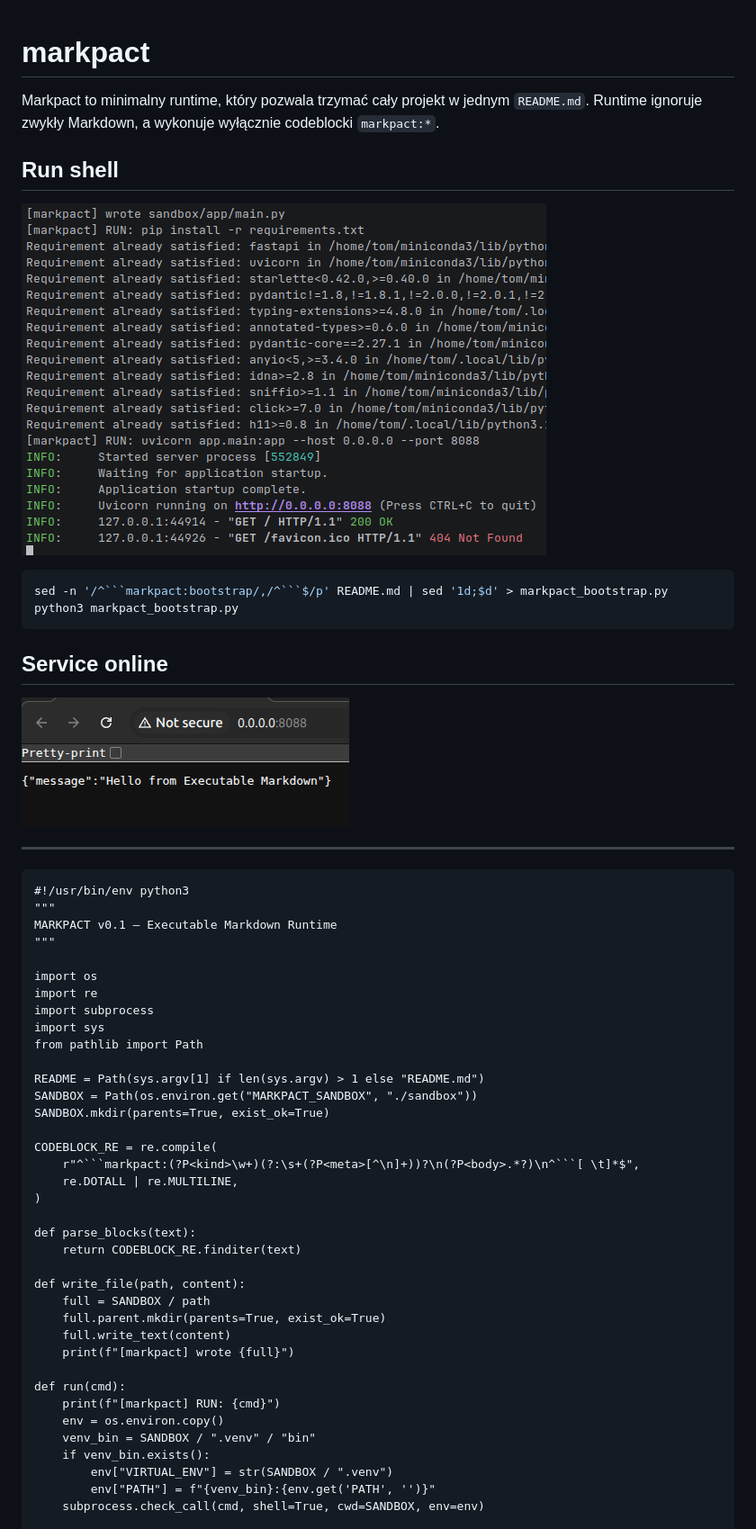
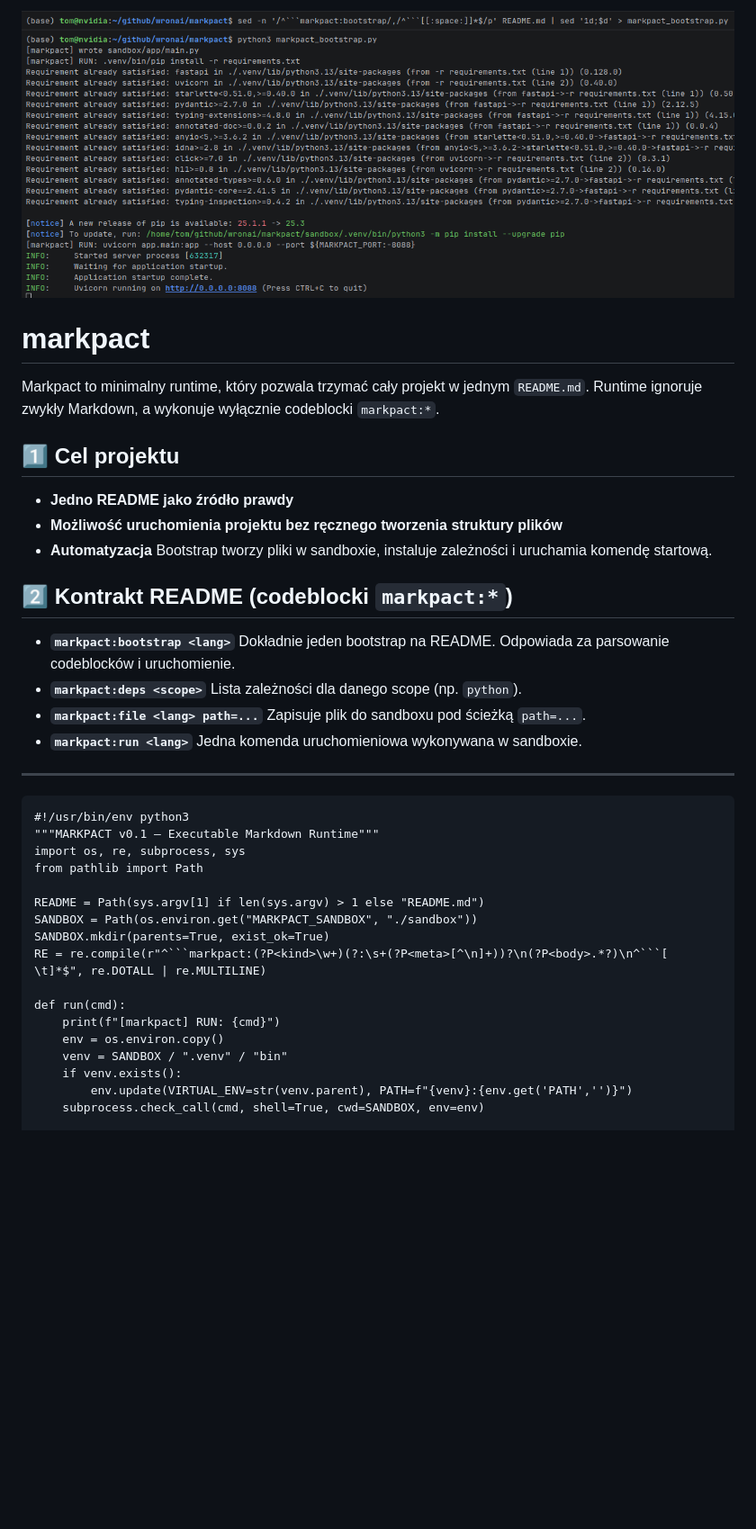
Before and after one commit to wronai/markpact, a Markdown page: README.md, the part around the change printed below. Shown: that part at 90% size. Drawn GitHub-style; pictures changed too: img_2.png (added); blank space fills up the shorter version.

````diff
--- a/README.md
+++ b/README.md
@@ -1,59 +1,45 @@
+![img_2.png](img_2.png)
+
 # markpact
 
 Markpact to minimalny runtime, który pozwala trzymać cały projekt w jednym `README.md`.
 Runtime ignoruje zwykły Markdown, a wykonuje wyłącznie codeblocki `markpact:*`.
 
+## 1️⃣ Cel projektu
 
-## Run shell
-![img_1.png](img_1.png)
+- **Jedno README jako źródło prawdy**
+- **Możliwość uruchomienia projektu bez ręcznego tworzenia struktury plików**
+- **Automatyzacja**
+  Bootstrap tworzy pliki w sandboxie, instaluje zależności i uruchamia komendę startową.
 
-```bash
-sed -n '/^```markpact:bootstrap/,/^```$/p' README.md | sed '1d;$d' > markpact_bootstrap.py
-python3 markpact_bootstrap.py
-```
+## 2️⃣ Kontrakt README (codeblocki `markpact:*`)
 
-## Service online
-![img.png](img.png)
+- **`markpact:bootstrap <lang>`**
+  Dokładnie jeden bootstrap na README. Odpowiada za parsowanie codeblocków i uruchomienie.
+- **`markpact:deps <scope>`**
+  Lista zależności dla danego scope (np. `python`).
+- **`markpact:file <lang> path=...`**
+  Zapisuje plik do sandboxu pod ścieżką `path=...`.
+- **`markpact:run <lang>`**
+  Jedna komenda uruchomieniowa wykonywana w sandboxie.
 
-
- ---
-
+---
 ```markpact:bootstrap python
 #!/usr/bin/env python3
-"""
-MARKPACT v0.1 – Executable Markdown Runtime
-"""
-
-import os
-import re
-import subprocess
-import sys
+"""MARKPACT v0.1 – Executable Markdown Runtime"""
+import os, re, subprocess, sys
 from pathlib import Path
 
 README = Path(sys.argv[1] if len(sys.argv) > 1 else "README.md")
 SANDBOX = Path(os.environ.get("MARKPACT_SANDBOX", "./sandbox"))
 SANDBOX.mkdir(parents=True, exist_ok=True)
-
-CODEBLOCK_RE = re.compile(
-    r"^```markpact:(?P<kind>\w+)(?:\s+(?P<meta>[^\n]+))?\n(?P<body>.*?)\n^```[ \t]*$",
-    re.DOTALL | re.MULTILINE,
-)
-
-def parse_blocks(text):
-    return CODEBLOCK_RE.finditer(text)
-
-def write_file(path, content):
-    full = SANDBOX / path
-    full.parent.mkdir(parents=True, exist_ok=True)
-    full.write_text(content)
-    print(f"[markpact] wrote {full}")
+RE = re.compile(r"^```markpact:(?P<kind>\w+)(?:\s+(?P<meta>[^\n]+))?\n(?P<body>.*?)\n^```[ \t]*$", re.DOTALL | re.MULTILINE)
 
 def run(cmd):
     print(f"[markpact] RUN: {cmd}")
     env = os.environ.copy()
-    venv_bin = SANDBOX / ".venv" / "bin"
-    if venv_bin.exists():
-        env["VIRTUAL_ENV"] = str(SANDBOX / ".venv")
-        env["PATH"] = f"{venv_bin}:{env.get('PATH', '')}"
+    venv = SANDBOX / ".venv" / "bin"
+    if venv.exists():
+        env.update(VIRTUAL_ENV=str(venv.parent), PATH=f"{venv}:{env.get('PATH','')}")
     subprocess.check_call(cmd, shell=True, cwd=SANDBOX, env=env)
 
````
Also changed, not shown: other parts of README.md (+123 -62 lines), CHANGELOG.md (added, +34 -0 lines), TODO.md (added, +88 -0 lines), 10 other files.
